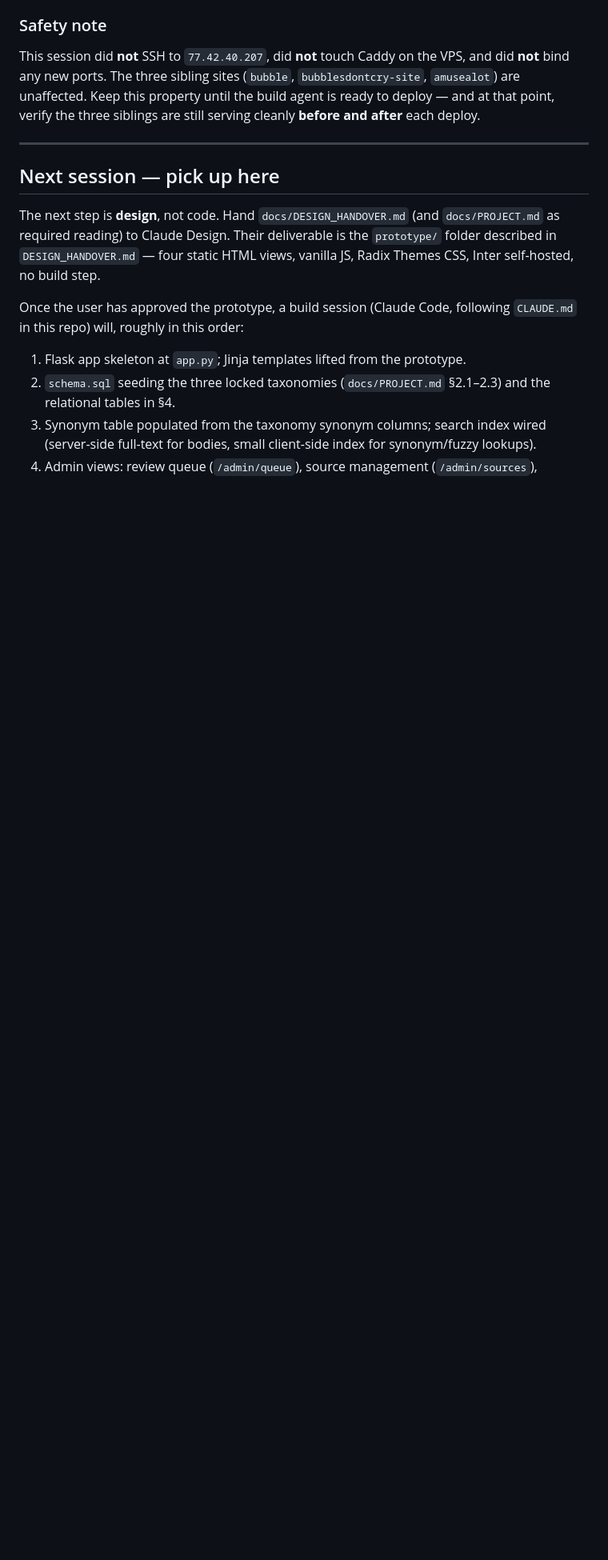
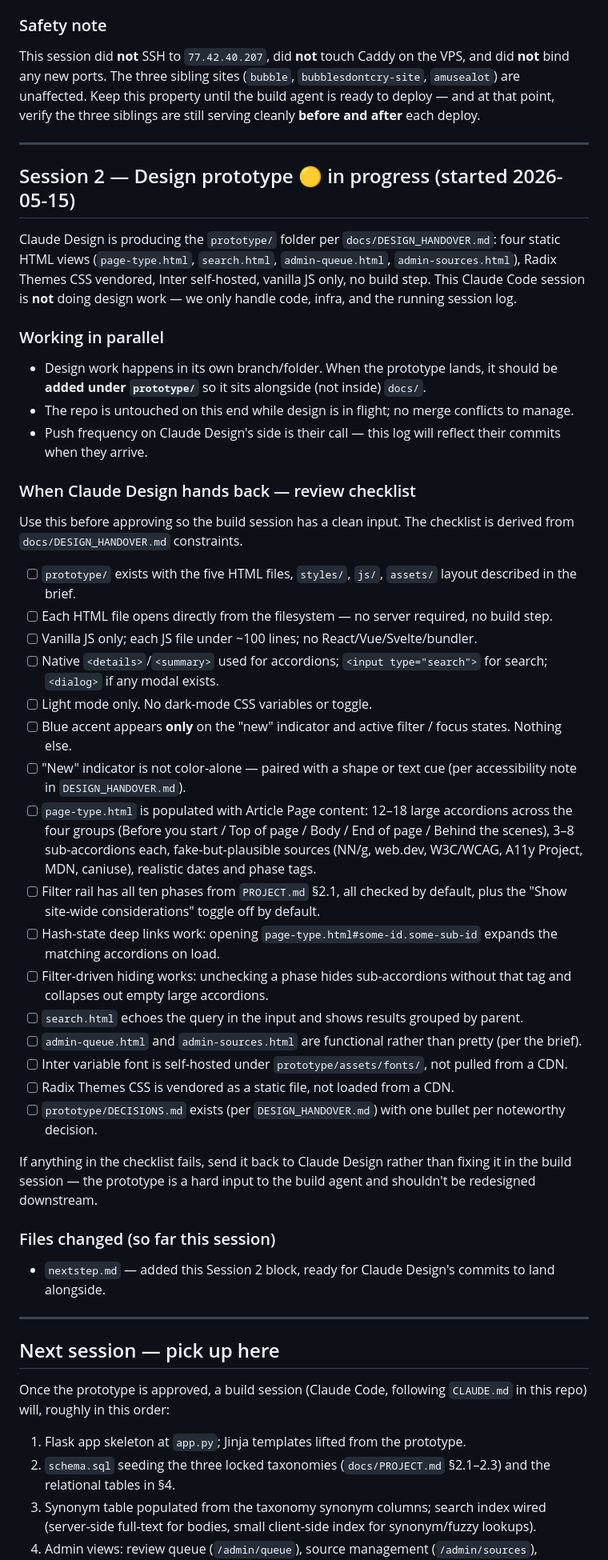
Before and after one commit to callestenfelt/bestpractice, a Markdown page: nextstep.md, the part around one of its changes. Shown at 80% size. Drawn GitHub-style; blank space fills up the shorter version.

Commit message:
Session 2: log design prototype in progress with Claude Design

```diff
--- a/nextstep.md
+++ b/nextstep.md
@@ -60,15 +60,58 @@ each deploy.
 
 ---
 
+## Session 2 — Design prototype 🟡 in progress (started 2026-05-15)
+
+Claude Design is producing the `prototype/` folder per
+`docs/DESIGN_HANDOVER.md`: four static HTML views (`page-type.html`,
+`search.html`, `admin-queue.html`, `admin-sources.html`), Radix Themes
+CSS vendored, Inter self-hosted, vanilla JS only, no build step. This
+Claude Code session is **not** doing design work — we only handle code,
+infra, and the running session log.
+
+### Working in parallel
+- Design work happens in its own branch/folder. When the prototype lands,
+  it should be **added under `prototype/`** so it sits alongside (not
+  inside) `docs/`.
+- The repo is untouched on this end while design is in flight; no merge
+  conflicts to manage.
+- Push frequency on Claude Design's side is their call — this log will
+  reflect their commits when they arrive.
+
+### When Claude Design hands back — review checklist
+Use this before approving so the build session has a clean input. The
+checklist is derived from `docs/DESIGN_HANDOVER.md` constraints.
+
+- [ ] `prototype/` exists with the five HTML files, `styles/`, `js/`, `assets/` layout described in the brief.
+- [ ] Each HTML file opens directly from the filesystem — no server required, no build step.
+- [ ] Vanilla JS only; each JS file under ~100 lines; no React/Vue/Svelte/bundler.
+- [ ] Native `<details>`/`<summary>` used for accordions; `<input type="search">` for search; `<dialog>` if any modal exists.
+- [ ] Light mode only. No dark-mode CSS variables or toggle.
+- [ ] Blue accent appears **only** on the "new" indicator and active filter / focus states. Nothing else.
+- [ ] "New" indicator is not color-alone — paired with a shape or text cue (per accessibility note in `DESIGN_HANDOVER.md`).
+- [ ] `page-type.html` is populated with Article Page content: 12–18 large accordions across the four groups (Before you start / Top of page / Body / End of page / Behind the scenes), 3–8 sub-accordions each, fake-but-plausible sources (NN/g, web.dev, W3C/WCAG, A11y Project, MDN, caniuse), realistic dates and phase tags.
+- [ ] Filter rail has all ten phases from `PROJECT.md` §2.1, all checked by default, plus the "Show site-wide considerations" toggle off by default.
+- [ ] Hash-state deep links work: opening `page-type.html#some-id.some-sub-id` expands the matching accordions on load.
+- [ ] Filter-driven hiding works: unchecking a phase hides sub-accordions without that tag and collapses out empty large accordions.
+- [ ] `search.html` echoes the query in the input and shows results grouped by parent.
+- [ ] `admin-queue.html` and `admin-sources.html` are functional rather than pretty (per the brief).
+- [ ] Inter variable font is self-hosted under `prototype/assets/fonts/`, not pulled from a CDN.
+- [ ] Radix Themes CSS is vendored as a static file, not loaded from a CDN.
+- [ ] `prototype/DECISIONS.md` exists (per `DESIGN_HANDOVER.md`) with one bullet per noteworthy decision.
+
+If anything in the checklist fails, send it back to Claude Design rather
+than fixing it in the build session — the prototype is a hard input to the
+build agent and shouldn't be redesigned downstream.
+
+### Files changed (so far this session)
+- `nextstep.md` — added this Session 2 block, ready for Claude Design's commits to land alongside.
+
+---
+
 ## Next session — pick up here
 
-The next step is **design**, not code. Hand `docs/DESIGN_HANDOVER.md` (and
-`docs/PROJECT.md` as required reading) to Claude Design. Their deliverable
-is the `prototype/` folder described in `DESIGN_HANDOVER.md` — four static
-HTML views, vanilla JS, Radix Themes CSS, Inter self-hosted, no build step.
-
-Once the user has approved the prototype, a build session (Claude Code,
-following `CLAUDE.md` in this repo) will, roughly in this order:
+Once the prototype is approved, a build session (Claude Code, following
+`CLAUDE.md` in this repo) will, roughly in this order:
 
 1. Flask app skeleton at `app.py`; Jinja templates lifted from the prototype.
 2. `schema.sql` seeding the three locked taxonomies (`docs/PROJECT.md` §2.1–2.3) and the relational tables in §4.
```
Also changed, not shown: other parts of nextstep.md (+1 -1 lines).
